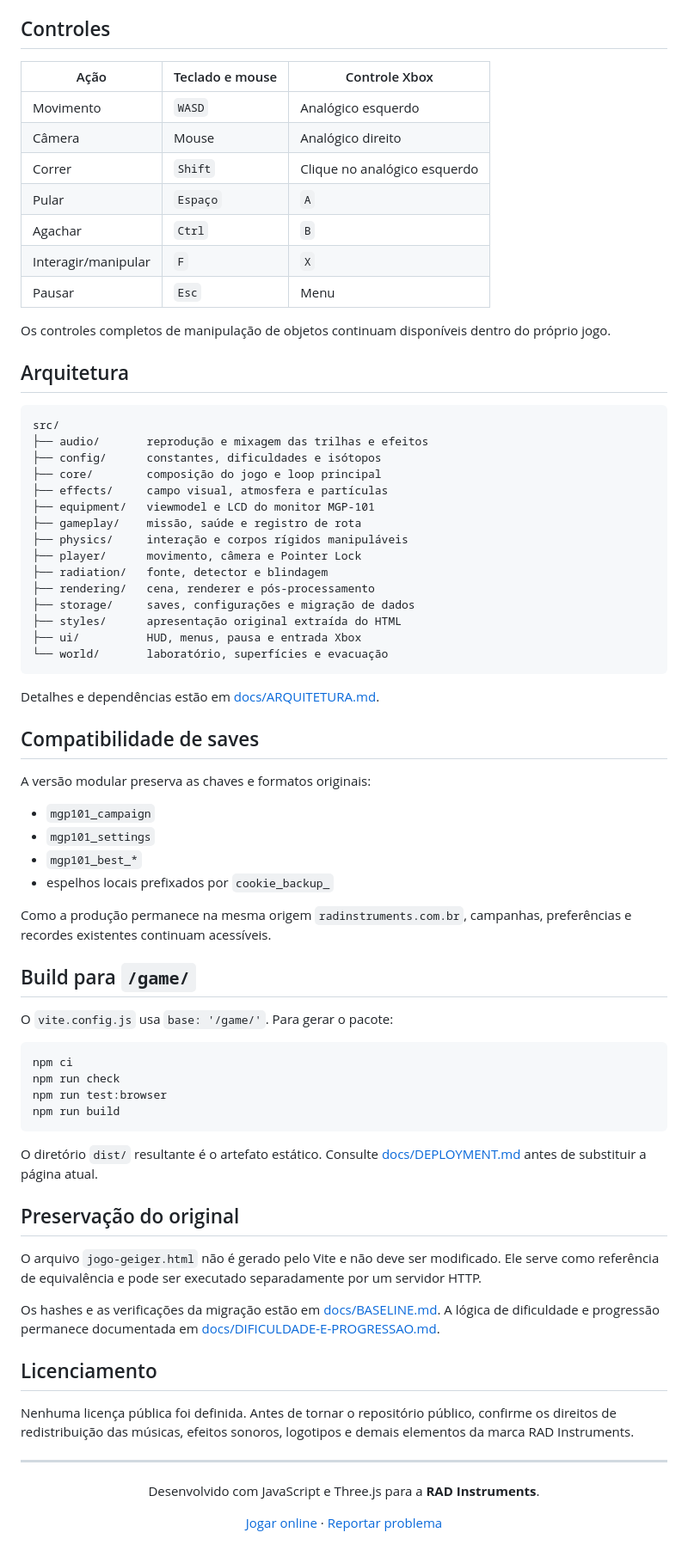
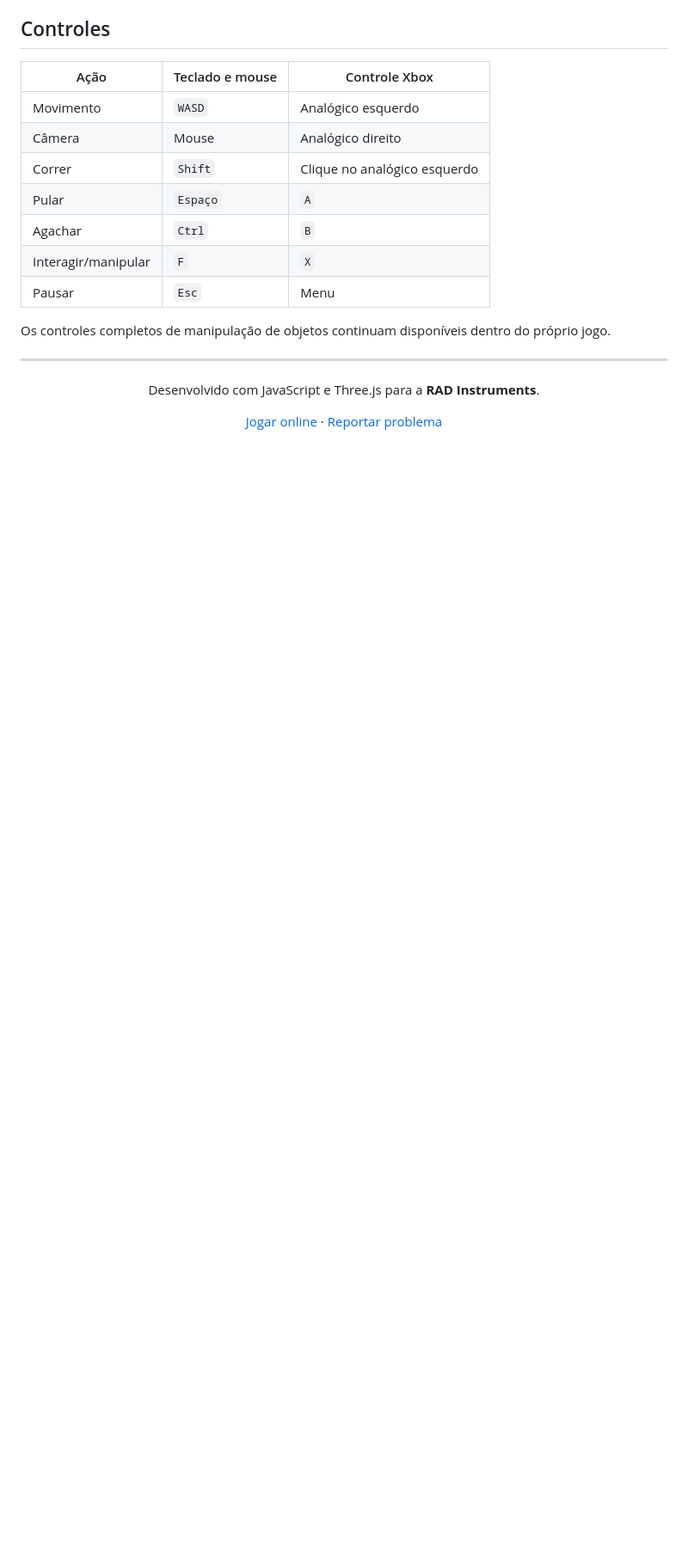
Before and after one commit to luancesarcode/mgp101-area-restrita, a Markdown page: README.md, the part around one of its changes. Shown at 86% size. Drawn GitHub-style; blank space fills up the shorter version.

Commit message:
Atualizada apresentação do README

````diff
--- a/README.md
+++ b/README.md
@@ -147,62 +98,6 @@ npx playwright install chromium
 
 Os controles completos de manipulação de objetos continuam disponíveis dentro do próprio jogo.
 
-## Arquitetura
-
-```text
-src/
-├── audio/       reprodução e mixagem das trilhas e efeitos
-├── config/      constantes, dificuldades e isótopos
-├── core/        composição do jogo e loop principal
-├── effects/     campo visual, atmosfera e partículas
-├── equipment/   viewmodel e LCD do monitor MGP-101
-├── gameplay/    missão, saúde e registro de rota
-├── physics/     interação e corpos rígidos manipuláveis
-├── player/      movimento, câmera e Pointer Lock
-├── radiation/   fonte, detector e blindagem
-├── rendering/   cena, renderer e pós-processamento
-├── storage/     saves, configurações e migração de dados
-├── styles/      apresentação original extraída do HTML
-├── ui/          HUD, menus, pausa e entrada Xbox
-└── world/       laboratório, superfícies e evacuação
-```
-
-Detalhes e dependências estão em [docs/ARQUITETURA.md](docs/ARQUITETURA.md).
-
-## Compatibilidade de saves
-
-A versão modular preserva as chaves e formatos originais:
-
-- `mgp101_campaign`
-- `mgp101_settings`
-- `mgp101_best_*`
-- espelhos locais prefixados por `cookie_backup_`
-
-Como a produção permanece na mesma origem `radinstruments.com.br`, campanhas, preferências e recordes existentes continuam acessíveis.
-
-## Build para `/game/`
-
-O `vite.config.js` usa `base: '/game/'`. Para gerar o pacote:
-
-```bash
-npm ci
-npm run check
-npm run test:browser
-npm run build
-```
-
-O diretório `dist/` resultante é o artefato estático. Consulte [docs/DEPLOYMENT.md](docs/DEPLOYMENT.md) antes de substituir a página atual.
-
-## Preservação do original
-
-O arquivo `jogo-geiger.html` não é gerado pelo Vite e não deve ser modificado. Ele serve como referência de equivalência e pode ser executado separadamente por um servidor HTTP.
-
-Os hashes e as verificações da migração estão em [docs/BASELINE.md](docs/BASELINE.md). A lógica de dificuldade e progressão permanece documentada em [docs/DIFICULDADE-E-PROGRESSAO.md](docs/DIFICULDADE-E-PROGRESSAO.md).
-
-## Licenciamento
-
-Nenhuma licença pública foi definida. Antes de tornar o repositório público, confirme os direitos de redistribuição das músicas, efeitos sonoros, logotipos e demais elementos da marca RAD Instruments.
-
 ---
 
 <div align="center">
````
Also changed, not shown: other parts of README.md (+2 -51 lines).
